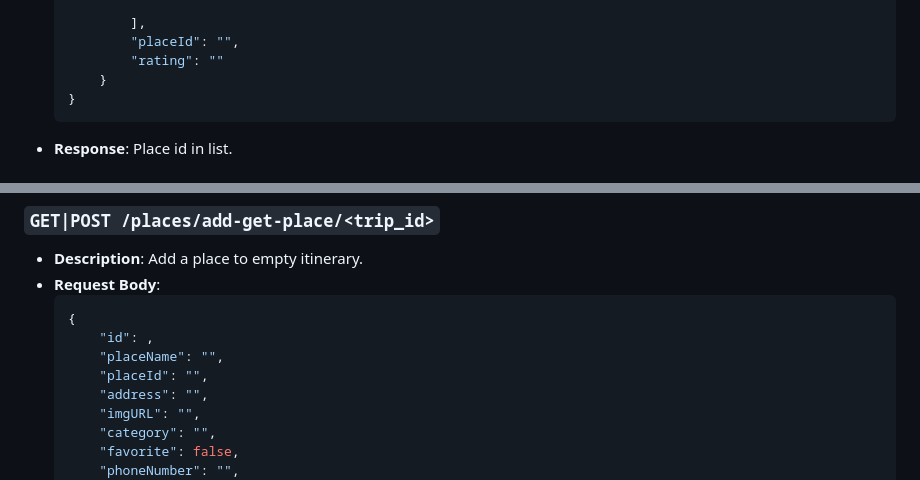
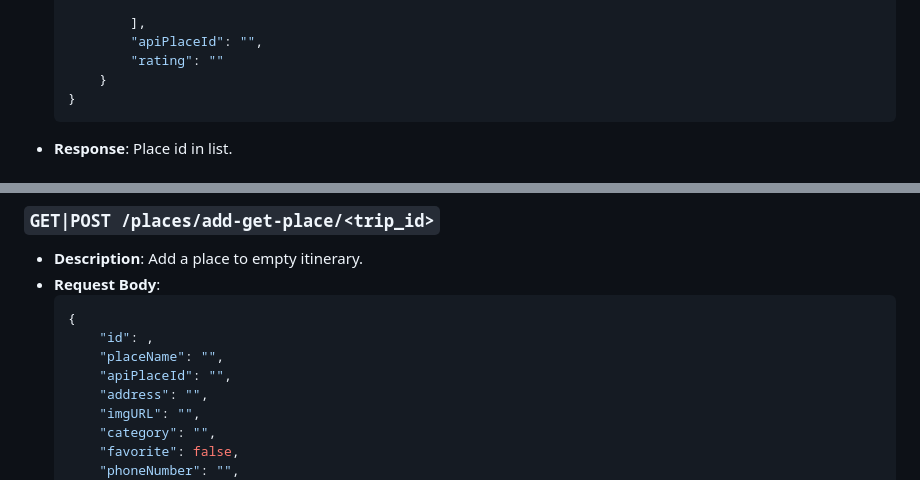
Before and after one commit to kelueders/routewise-backend, a Markdown page: README.md, 2 parts joined by grey strips. Rendered like a GitHub page.

Commit message:
updated readme file to reflect apiPlaceId key update in routes

```diff
--- a/README.md
+++ b/README.md
@@ -169,7 +169,7 @@ Running the program in a docker container ensures it runs in a clean enviornment
                 ,
 
             ],
-            "placeId": "",
+            "apiPlaceId": "",
             "rating": ""
         }
     }
@@ -389,7 +389,7 @@ Running the program in a docker container ensures it runs in a clean enviornment
     {
         "id": ,
         "placeName": "",
-        "placeId": "",
+        "apiPlaceId": "",
         "address": "",
         "imgURL": "",
         "category": "",
```
